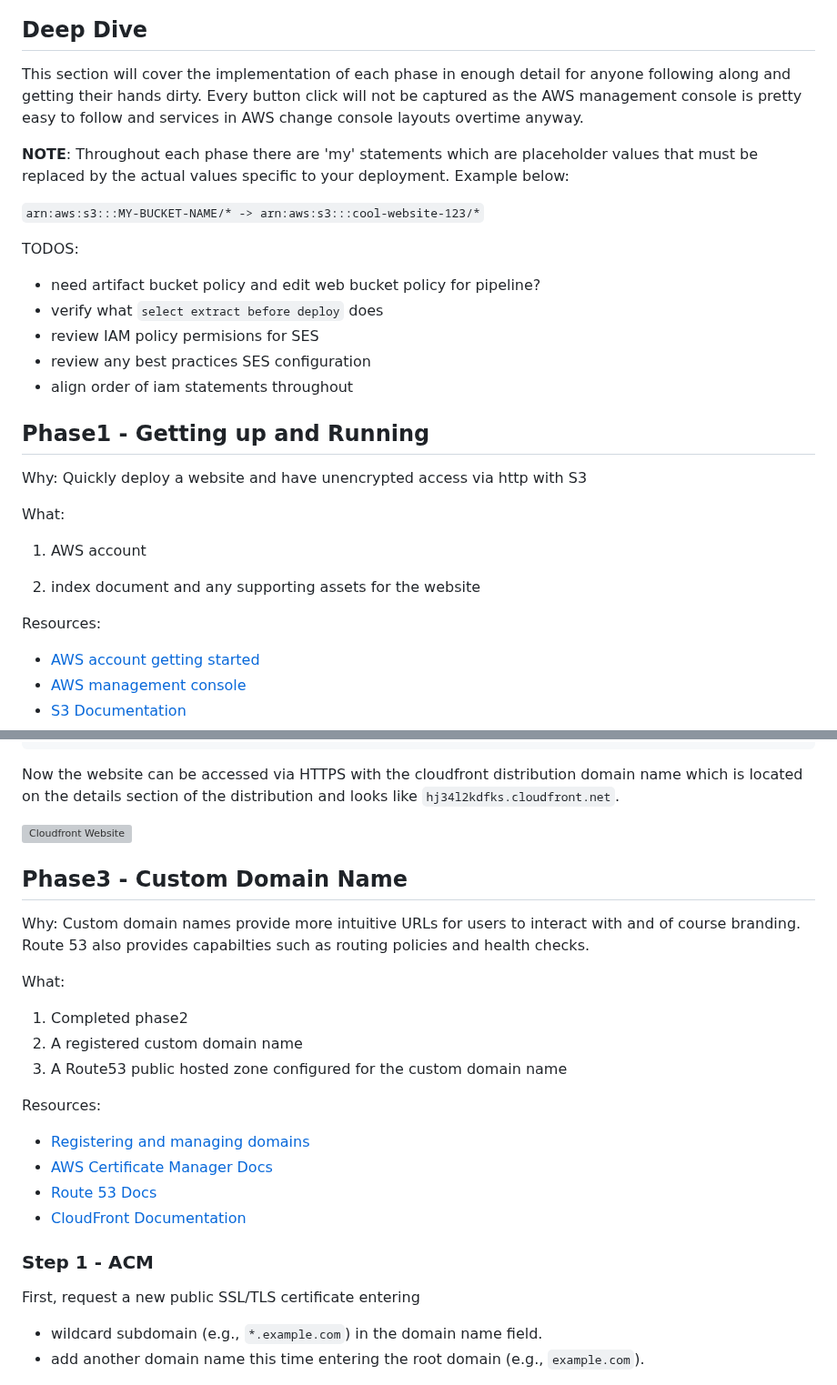
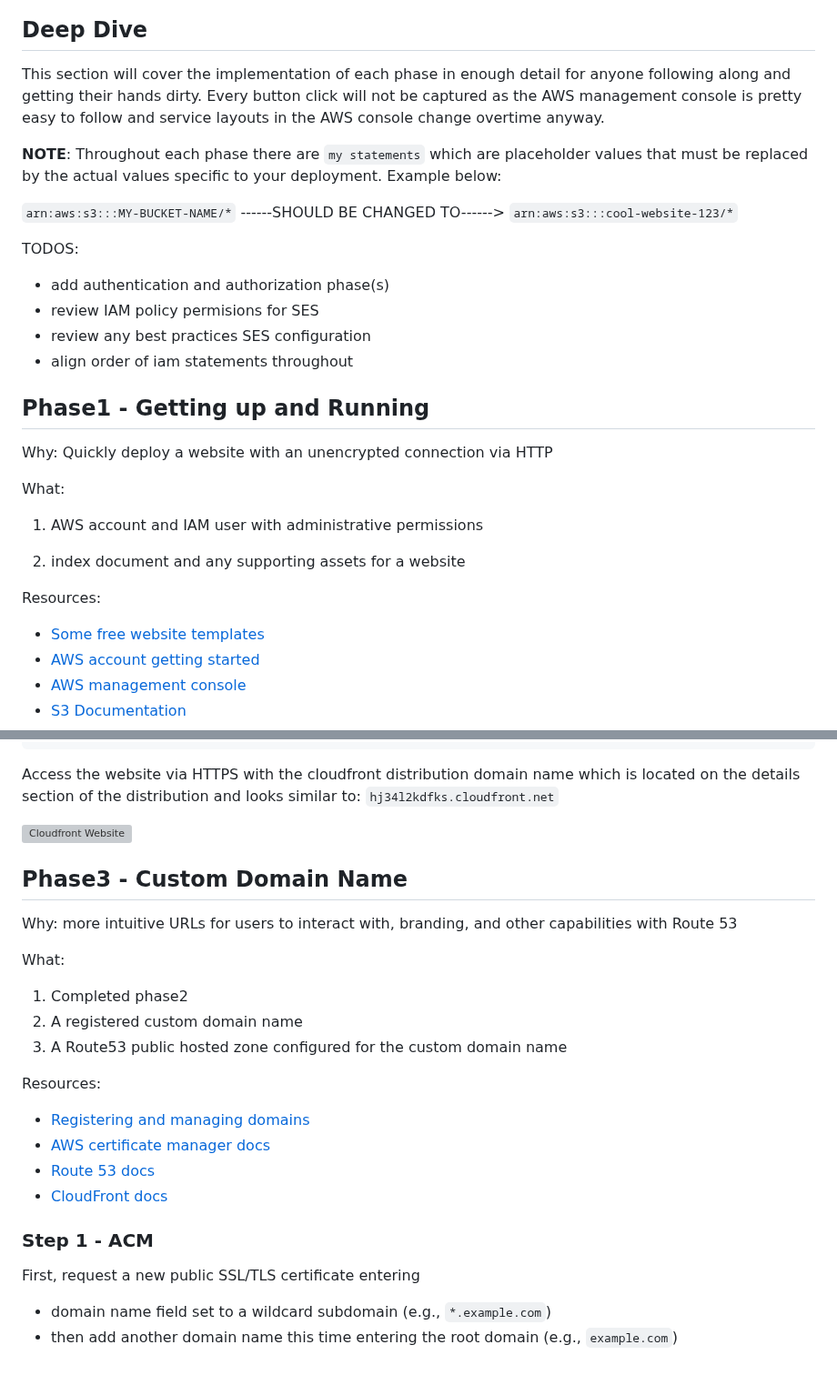
Before and after one commit to levicherrin/aws-web-hosting, a Markdown page: README.md, 2 parts joined by grey strips. Shown at 91% size. Drawn GitHub-style; grey boxes are pictures that could not be loaded.

Commit message:
image updates and minor edits

````diff
--- a/README.md
+++ b/README.md
@@ -51,26 +52,26 @@ The complete architecture can be seen below and is broken down into phases to se
 ## Deep Dive
-This section will cover the implementation of each phase in enough detail for anyone following along and getting their hands dirty. Every button click will not be captured as the AWS management console is pretty easy to follow and services in AWS change console layouts overtime anyway.
+This section will cover the implementation of each phase in enough detail for anyone following along and getting their hands dirty. Every button click will not be captured as the AWS management console is pretty easy to follow and service layouts in the AWS console change overtime anyway.
 
-**NOTE**: Throughout each phase there are 'my' statements which are placeholder values that must be replaced by the actual values specific to your deployment. Example below:
+**NOTE**: Throughout each phase there are `my statements` which are placeholder values that must be replaced by the actual values specific to your deployment. Example below:
 
-`arn:aws:s3:::MY-BUCKET-NAME/* -> arn:aws:s3:::cool-website-123/*`
+`arn:aws:s3:::MY-BUCKET-NAME/*` ------SHOULD BE CHANGED TO------> `arn:aws:s3:::cool-website-123/*`
 
 TODOS:
-- need artifact bucket policy and edit web bucket policy for pipeline?
-- verify what `select extract before deploy` does
+- add authentication and authorization phase(s)
 - review IAM policy permisions for SES
 - review any best practices SES configuration
 - align order of iam statements throughout
 
 ## Phase1 - Getting up and Running
-Why: Quickly deploy a website and have unencrypted access via http with S3
+Why: Quickly deploy a website with an unencrypted connection via HTTP
 
 What:
-1. AWS account
+1. AWS account and IAM user with administrative permissions
 
-2. index document and any supporting assets for the website
+2. index document and any supporting assets for a website
 
 Resources:
+- [Some free website templates](https://html5up.net/)
 - [AWS account getting started](https://docs.aws.amazon.com/accounts/latest/reference/welcome-first-time-user.html)
 - [AWS management console](https://docs.aws.amazon.com/awsconsolehelpdocs/latest/gsg/learn-whats-new.html)
 - [S3 Documentation](https://docs.aws.amazon.com/AmazonS3/latest/userguide/Welcome.html)
@@ -160,12 +162,12 @@ Then edit the bucket policy to redefine the permissions to allow access from the
 }
 ```
 
-Now the website can be accessed via HTTPS with the cloudfront distribution domain name which is located on the details section of the distribution and looks like `hj34l2kdfks.cloudfront.net`.
+Access the website via HTTPS with the cloudfront distribution domain name which is located on the details section of the distribution and looks similar to: `hj34l2kdfks.cloudfront.net`
 
 ![Cloudfront Website](docs/phase2/cloudfrontWebsite.jpg)
 
 ## Phase3 - Custom Domain Name
-Why: Custom domain names provide more intuitive URLs for users to interact with and of course branding. Route 53 also provides capabilties such as routing policies and health checks.
+Why: more intuitive URLs for users to interact with, branding, and other capabilities with Route 53
 
 What:
 1. Completed phase2
@@ -174,15 +176,15 @@ What:
 
 Resources:
 - [Registering and managing domains](https://docs.aws.amazon.com/Route53/latest/DeveloperGuide/registrar.html)
-- [AWS Certificate Manager Docs](https://docs.aws.amazon.com/acm/latest/userguide/acm-overview.html)
-- [Route 53 Docs](https://docs.aws.amazon.com/Route53/latest/DeveloperGuide/Welcome.html)
-- [CloudFront Documentation](https://docs.aws.amazon.com/AmazonCloudFront/latest/DeveloperGuide/Introduction.html)
+- [AWS certificate manager docs](https://docs.aws.amazon.com/acm/latest/userguide/acm-overview.html)
+- [Route 53 docs](https://docs.aws.amazon.com/Route53/latest/DeveloperGuide/Welcome.html)
+- [CloudFront docs](https://docs.aws.amazon.com/AmazonCloudFront/latest/DeveloperGuide/Introduction.html)
 
 
 ### Step 1 - ACM
 First, request a new public SSL/TLS certificate entering
-- wildcard subdomain (e.g., `*.example.com`) in the domain name field.
-- add another domain name this time entering the root domain (e.g., `example.com`).
+- domain name field set to a wildcard subdomain (e.g., `*.example.com`)
+- then add another domain name this time entering the root domain (e.g., `example.com`)
 
 ![Request Certificate](docs/phase3/requestCertificate.jpg)
 
````
Also changed, not shown: other parts of README.md (+18 -16 lines).
